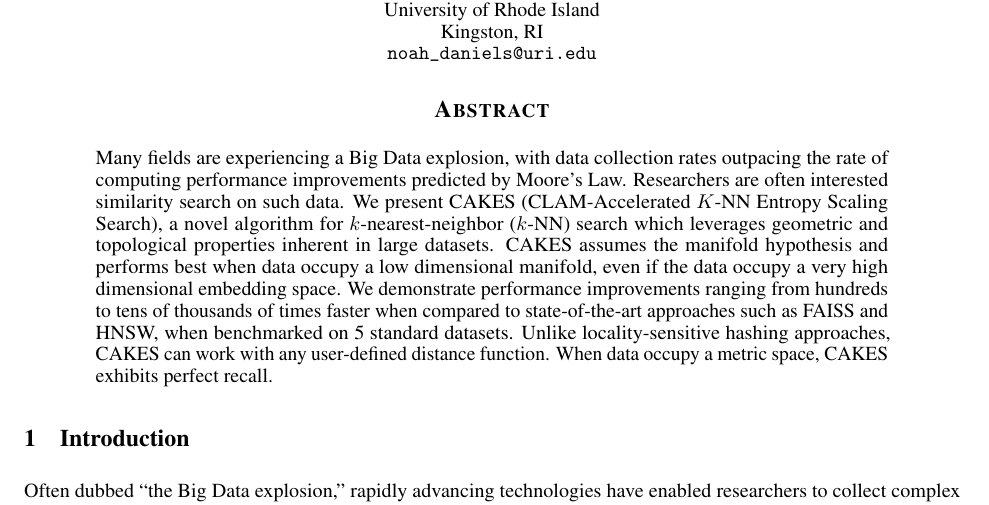
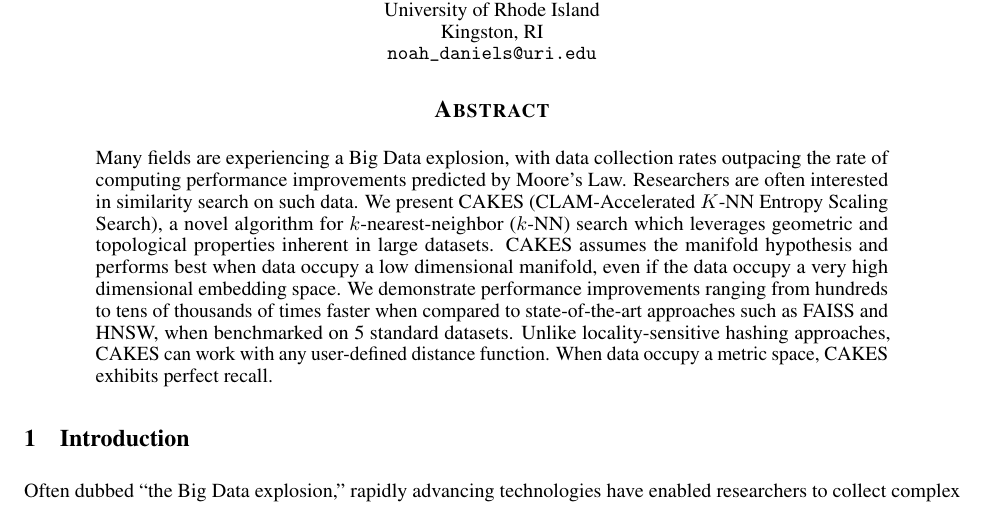
Before and after one commit to URI-ABD/cakes-paper, a LaTeX paper (paper.tex): part of page 1 of 14, cut so that both start at the same text. Compiled offline with pdfLaTeX.

Commit message:
typo in abstract

```diff
--- a/paper.tex
+++ b/paper.tex
@@ -153,7 +153,7 @@
 
 \begin{abstract}
   Many fields are experiencing a Big Data explosion, with data collection rates outpacing the rate of computing performance improvements predicted by Moore's Law.
-  Researchers are often interested similarity search on such data.
+  Researchers are often interested in similarity search on such data.
   We present CAKES (CLAM-Accelerated $K$-NN Entropy Scaling Search), a novel algorithm for $k$-nearest-neighbor ($k$-NN) search which leverages geometric and topological properties inherent in large datasets.
   CAKES assumes the manifold hypothesis and performs best when data occupy a low dimensional manifold, even if the data occupy a very high dimensional embedding space.
   We demonstrate performance improvements ranging from hundreds to tens of thousands of times faster when compared to state-of-the-art approaches such as FAISS and HNSW, when benchmarked on 5 standard datasets.
```
